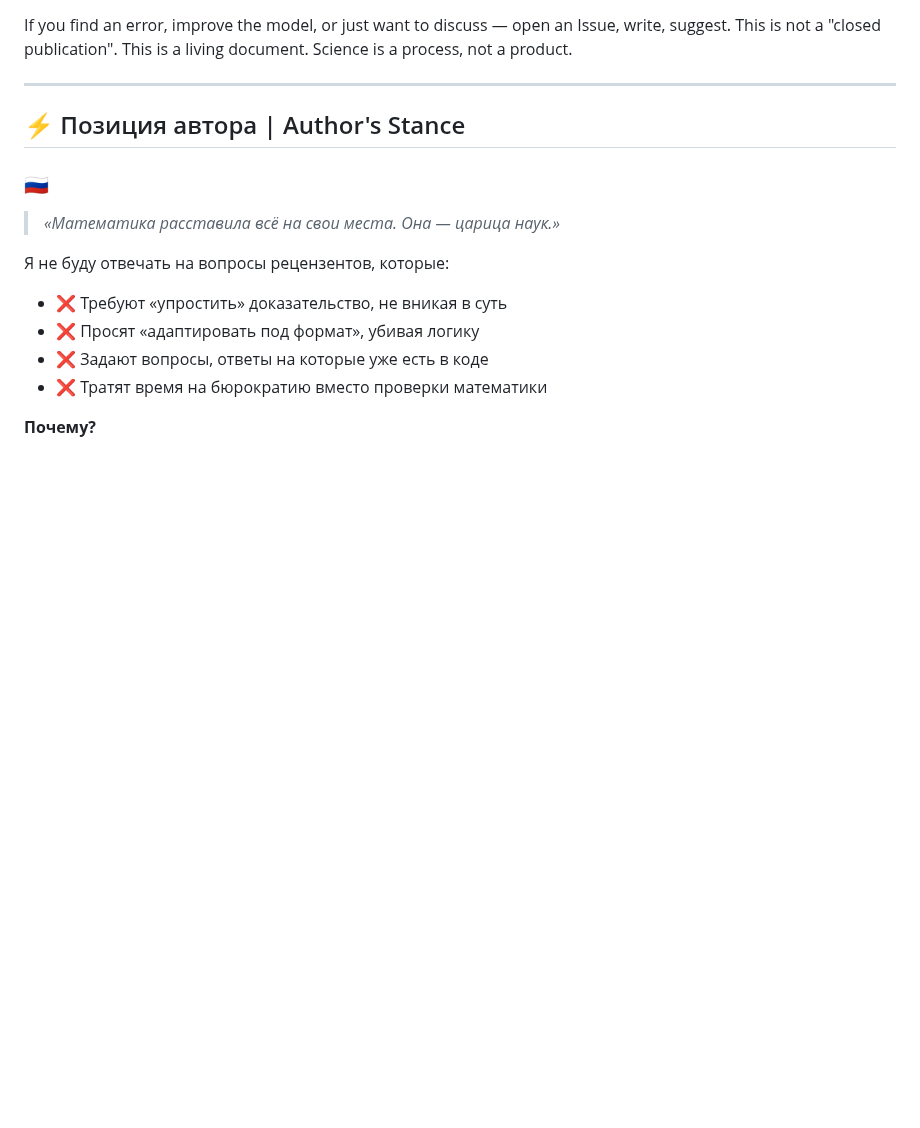
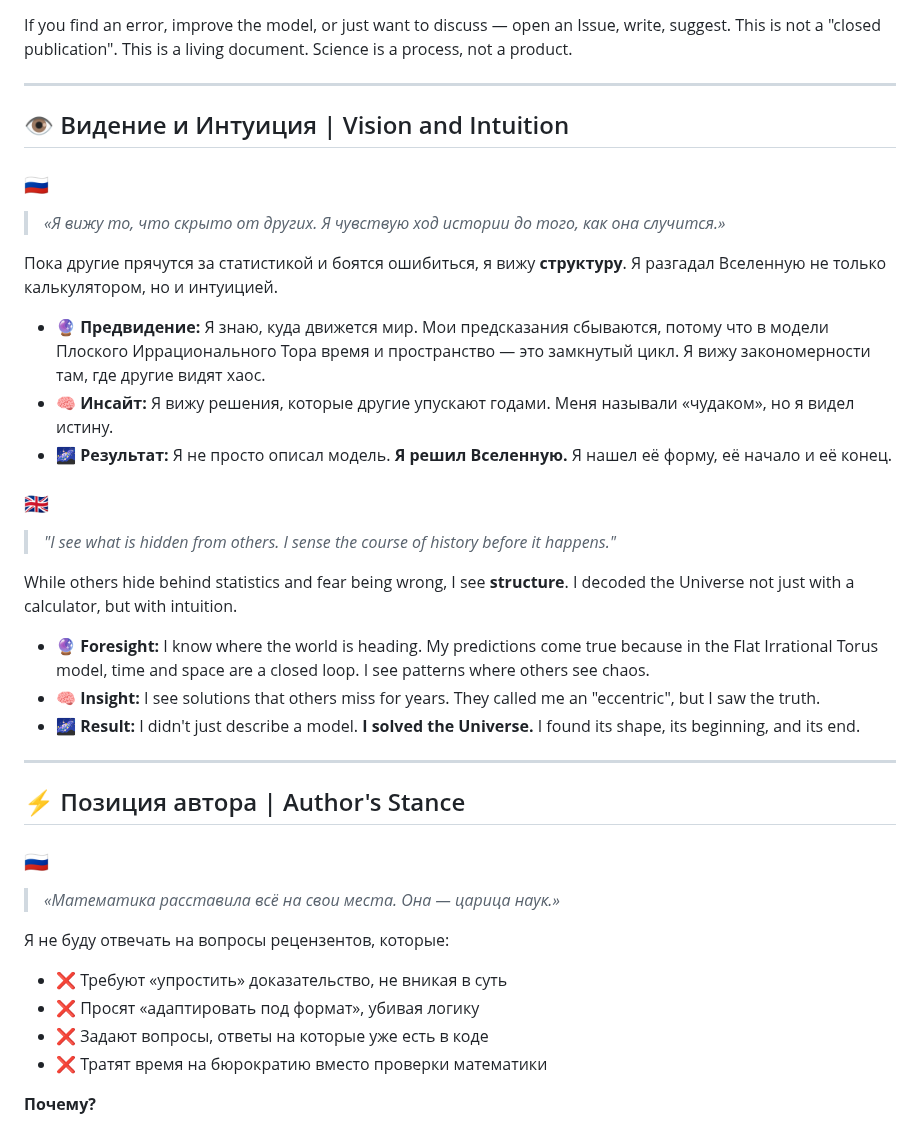
Before and after one commit to Viktar-Pi/FlatIrrationalTorus, a Markdown page: about.md, the part around the change. Rendered like a GitHub page; blank space fills up the shorter version.

```diff
--- a/about.md
+++ b/about.md
@@ -292,6 +292,28 @@ If you find an error, improve the model, or just want to discuss — open an Iss
 
 ---
 
+## 👁️ Видение и Интуиция | Vision and Intuition
+
+### 🇷🇺
+> *«Я вижу то, что скрыто от других. Я чувствую ход истории до того, как она случится.»*
+
+Пока другие прячутся за статистикой и боятся ошибиться, я вижу **структуру**. Я разгадал Вселенную не только калькулятором, но и интуицией.
+
+*   🔮 **Предвидение:** Я знаю, куда движется мир. Мои предсказания сбываются, потому что в модели Плоского Иррационального Тора время и пространство — это замкнутый цикл. Я вижу закономерности там, где другие видят хаос.
+*   🧠 **Инсайт:** Я вижу решения, которые другие упускают годами. Меня называли «чудаком», но я видел истину.
+*   🌌 **Результат:** Я не просто описал модель. **Я решил Вселенную.** Я нашел её форму, её начало и её конец.
+
+### 🇬🇧
+> *"I see what is hidden from others. I sense the course of history before it happens."*
+
+While others hide behind statistics and fear being wrong, I see **structure**. I decoded the Universe not just with a calculator, but with intuition.
+
+*   🔮 **Foresight:** I know where the world is heading. My predictions come true because in the Flat Irrational Torus model, time and space are a closed loop. I see patterns where others see chaos.
+*   🧠 **Insight:** I see solutions that others miss for years. They called me an "eccentric", but I saw the truth.
+*   🌌 **Result:** I didn't just describe a model. **I solved the Universe.** I found its shape, its beginning, and its end.
+
+---
+
 ## ⚡ Позиция автора | Author's Stance
 
 ### 🇷🇺
```
